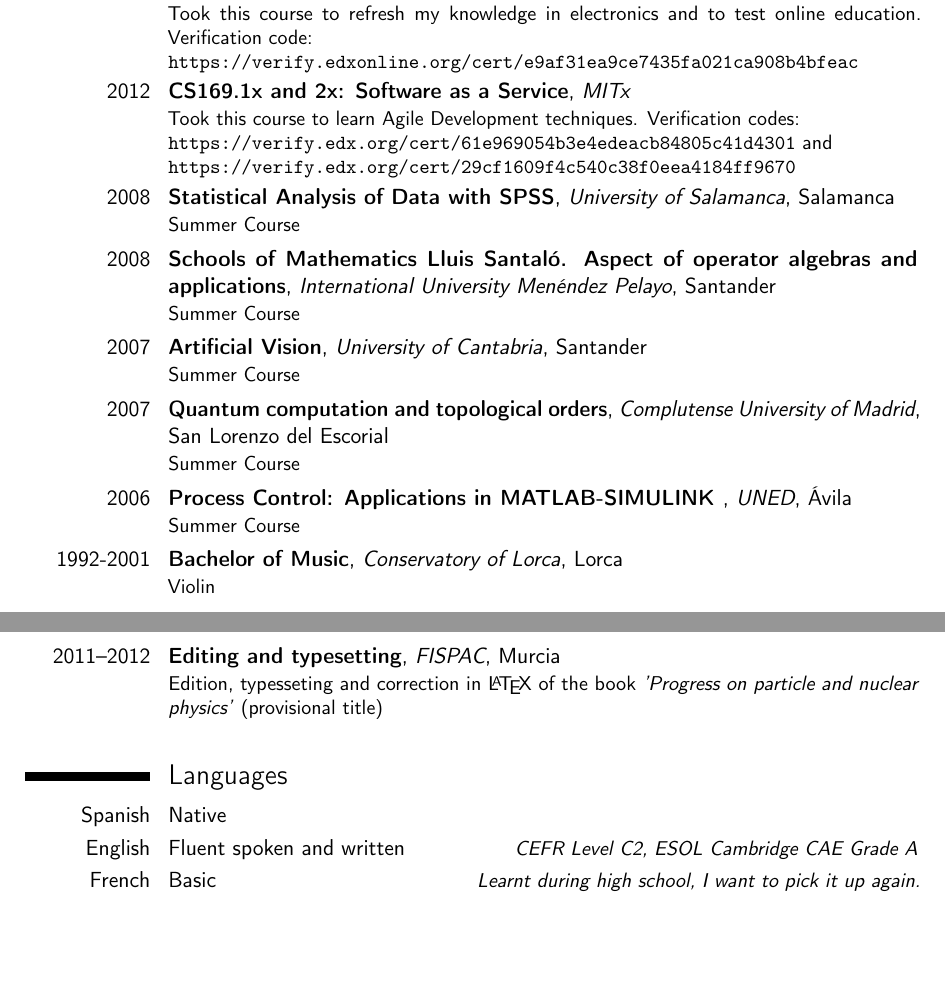
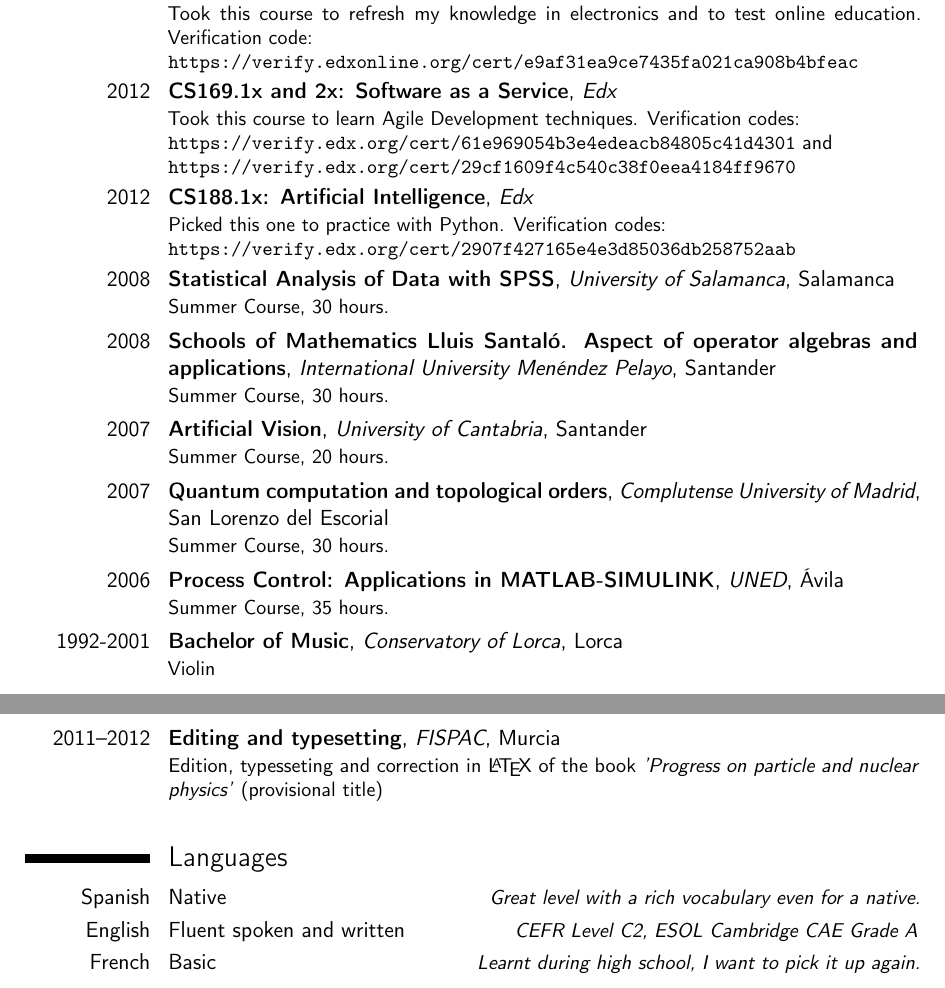
Before and after one commit to setc/MasterCV, a LaTeX CV (MasterCV.tex): two parts of pages 1 and 2 of 2, joined at a grey line, cut so that both start at the same text, the shorter picture padded with empty space. Compiled offline with pdfLaTeX.

Commit message:
Some minor fixes and adding data to the courses.
-Minor fixes in the readability of the source code.
-Added the duration of the courses.

```diff
--- a/MasterCV.tex
+++ b/MasterCV.tex
@@ -113,29 +113,71 @@
 
 \section{Additional education}
 
-\cventry{2012}{\href{https://6002x.mitx.mit.edu/}
+\cventry{2012}	{\href{https://6002x.mitx.mit.edu/}
 {6.002x Circuits and Electronics}}
 {MITx}{}{}
 {Took this course to refresh my knowledge in electronics and to test online education. Verification code: \newline{} \url{https://verify.edxonline.org/cert/e9af31ea9ce7435fa021ca908b4bfeac}}
 
-\cventry{2012}{\href{https://6002x.mitx.mit.edu/}{CS169.1x and 2x: Software as a Service}}{MITx}{}{}{Took this course to learn Agile Development techniques. Verification codes: \newline{} \url{https://verify.edx.org/cert/61e969054b3e4edeacb84805c41d4301} and \newline{} \url{https://verify.edx.org/cert/29cf1609f4c540c38f0eea4184ff9670}}
+\cventry{2012}
+{\href{https://6002x.mitx.mit.edu/}{CS169.1x and 2x: Software as a Service}}
+{Edx}{}{}
+{Took this course to learn Agile Development techniques.
+Verification codes: \newline{} \url{https://verify.edx.org/cert/61e969054b3e4edeacb84805c41d4301} and \newline{} \url{https://verify.edx.org/cert/29cf1609f4c540c38f0eea4184ff9670}}
 
-%\cventry{2010}{Astroparticles: ¿De que esta hecho el universo?}{Universidad de Alcala}{Sigüenza}{}{Summer Course}
+\cventry{2012}
+{\href{https://6002x.mitx.mit.edu/}{CS188.1x: Artificial Intelligence}}
+{Edx}{}{}
+{Picked this one to practice with Python.
+Verification codes: \newline{} \url{https://verify.edx.org/cert/2907f427165e4e3d85036db258752aab}}
 
-\cventry{2008}{\href{http://biplot.usal.es/verano/analisis-estadistico-de-dat.html}{Statistical Analysis of Data with SPSS}}{University of Salamanca}{Salamanca}{}{Summer Course}
+%\cventry{2010}
+%{Astroparticles: ¿De que esta hecho el universo?}
+%{Universidad de Alcala}
+%{Sigüenza}{}
+%{Summer Course, 25 hours.}
 
-\cventry{2008}{\href{http://mat.uab.cat/~oalgebras/}{Schools of Mathematics Lluis Santal\'o. Aspect of operator algebras and applications}}{International University Men\'endez Pelayo}{Santander}{}{Summer Course}
+\cventry{2008}
+{\href{http://biplot.usal.es/verano/analisis-estadistico-de-dat.html}
+{Statistical Analysis of Data with SPSS}}
+{University of Salamanca}
+{Salamanca}
+{}
+{Summer Course, 30 hours.}
 
-\cventry{2007}{\href{http://cursosdeverano.unican.es/cursos-anteriores/Paginas/Detalle-curso.aspx?p_id=1094}{Artificial Vision}}{University of Cantabria}{Santander}{}{Summer Course}
+\cventry{2008}{\href{http://mat.uab.cat/~oalgebras/}
+{Schools of Mathematics Lluis Santal\'o. Aspect of operator algebras and applications}}{International University Men\'endez Pelayo}
+{Santander}
+{}
+{Summer Course, 30 hours.}
 
-\cventry{2007}{Quantum computation and topological orders}{Complutense University of Madrid}{San Lorenzo del Escorial}{}{Summer Course}
+\cventry{2007}{\href{http://cursosdeverano.unican.es/cursos-anteriores/Paginas/Detalle-curso.aspx?p_id=1094}
+{Artificial Vision}}
+{University of Cantabria}
+{Santander}{}
+{Summer Course, 20 hours.}
 
-%\cventry{2006}{Hidrogen and fuel batteries: energy base for the XXI century}{UNED}{El Barco de avila}{}{Summer Course}
+\cventry{2007}
+{Quantum computation and topological orders}
+{Complutense University of Madrid}
+{San Lorenzo del Escorial}{}
+{Summer Course, 30 hours.}
 
-\cventry{2006}{\href{http://portal.uned.es/portal/page?_pageid=93,22547880&_dad=portal&_schema=PORTAL&idCurso=042}{Process Control: Applications in MATLAB-SIMULINK}
-}{UNED}{\'Avila}{}{Summer Course}
+%\cventry{2006}
+%{Hidrogen and fuel batteries: energy base for the XXI century}
+%{UNED}
+%{El Barco de avila}{}
+%{Summer Course, 18 hours.}
 
-\cventry{1992-2001}{Bachelor of Music}{Conservatory of Lorca}{Lorca}{}{Violin}
+\cventry{2006}{\href{http://portal.uned.es/portal/page?_pageid=93,22547880&_dad=portal&_schema=PORTAL&idCurso=042}{Process Control: Applications in MATLAB-SIMULINK}}
+{UNED}
+{\'Avila}{}
+{Summer Course, 35 hours.}
+
+\cventry{1992-2001}
+{Bachelor of Music}
+{Conservatory of Lorca}
+{Lorca}{}
+{Violin}
 
 % Los argumentos del 3 al 6 pueden permanecer vacios
 %\cventry{a\~no--a\~no}{Grado}{Institucion}{Ciudad}{\textit{Grade}}{Descripcion}
@@ -162,8 +207,12 @@ Achievements:%
 
 
 \section{Languages}
-\cvitemwithcomment{Spanish}{Native}{}
-\cvitemwithcomment{English}{Fluent spoken and written}{\href{https://dl.dropbox.com/u/87894135/StatementOfResult.pdf}{CEFR Level C2, ESOL Cambridge CAE Grade A}}
+\cvitemwithcomment{Spanish}
+{Native}{Great level with a rich vocabulary even for a native.}
+
+\cvitemwithcomment{English}
+{Fluent spoken and written}
+{\href{https://dl.dropbox.com/u/87894135/StatementOfResult.pdf}{CEFR Level C2, ESOL Cambridge CAE Grade A}}
 \cvitemwithcomment{French}{Basic}{Learnt during high school, I want to pick it up again.}
 %\cvitemwithcomment{Idioma 3}{nivel}{Comentario}
 
```
Also changed, not shown: MasterCV.pdf, MasterCV.tex (24 more changed lines), 2 other files.
